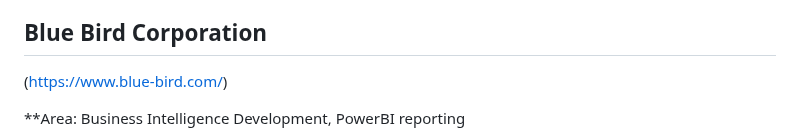
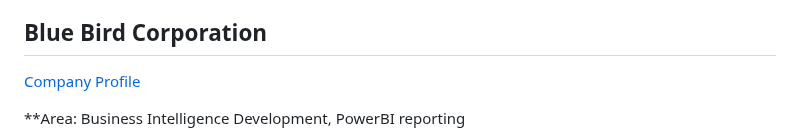
Before and after one commit to tdurgasaranya/Durga-Saranya, a Markdown page: README.md, the part around the change. Rendered like a GitHub page.

```diff
--- a/README.md
+++ b/README.md
@@ -8,7 +8,7 @@ In this Portfolio document, I would like to share my work details on the project
 
 
 ## Blue Bird Corporation
-(https://www.blue-bird.com/)
+[Company Profile](https://www.blue-bird.com/)
 
 **Area: Business Intelligence Development, PowerBI reporting
 
```
